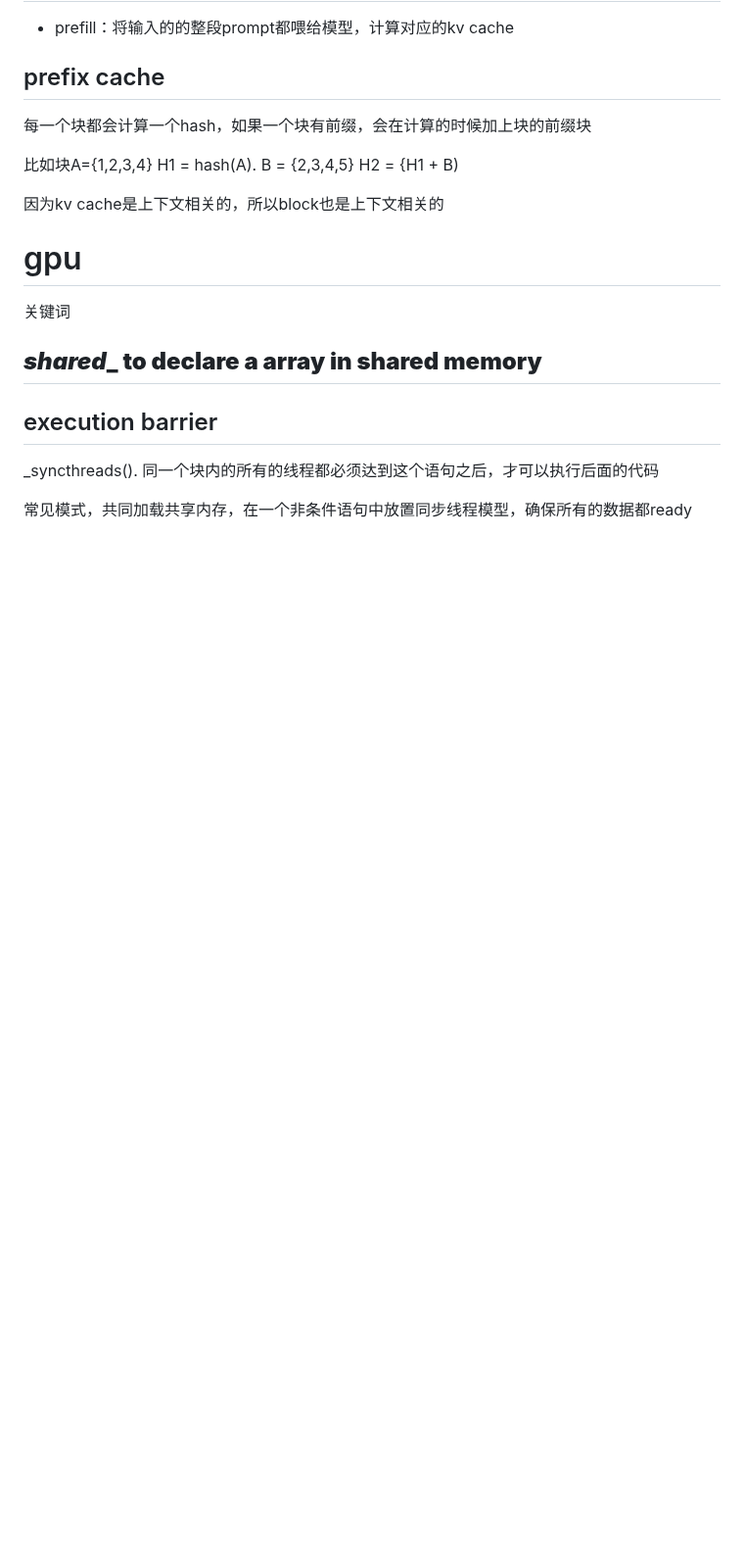
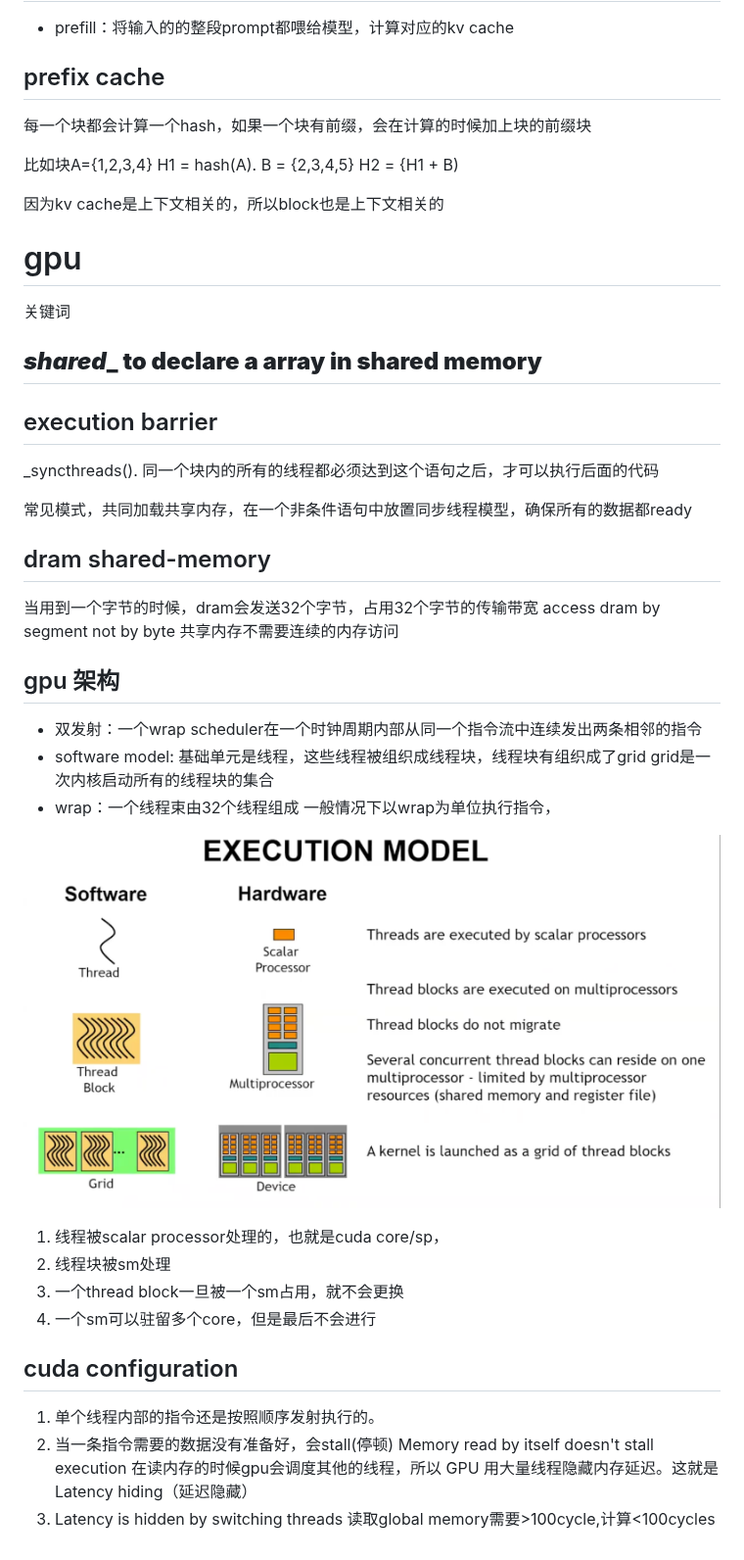
Before and after one commit to godjupit/csnote, a Markdown page: infra/cuda.md, the part around the change. Shown at 98% size. Rendered like a GitHub page; pictures changed too: infra/image.png (added); blank space fills up the shorter version.

Commit message:
9/26

```diff
--- a/infra/cuda.md
+++ b/infra/cuda.md
@@ -21,3 +21,28 @@
 _syncthreads(). 同一个块内的所有的线程都必须达到这个语句之后，才可以执行后面的代码
 
 常见模式，共同加载共享内存，在一个非条件语句中放置同步线程模型，确保所有的数据都ready
+
+## dram shared-memory
+当用到一个字节的时候，dram会发送32个字节，占用32个字节的传输带宽
+access dram by segment not by byte
+共享内存不需要连续的内存访问
+
+## gpu 架构
+* 双发射：一个wrap scheduler在一个时钟周期内部从同一个指令流中连续发出两条相邻的指令
+* software model: 基础单元是线程，这些线程被组织成线程块，线程块有组织成了grid
+grid是一次内核启动所有的线程块的集合
+* wrap：一个线程束由32个线程组成 一般情况下以wrap为单位执行指令，
+
+
+
+![alt text](image.png)
+1. 线程被scalar processor处理的，也就是cuda core/sp，
+2. 线程块被sm处理
+3. 一个thread block一旦被一个sm占用，就不会更换
+4. 一个sm可以驻留多个core，但是最后不会进行
+
+## cuda configuration
+1. 单个线程内部的指令还是按照顺序发射执行的。
+2. 当一条指令需要的数据没有准备好，会stall(停顿)
+Memory read by itself doesn't stall execution 在读内存的时候gpu会调度其他的线程，所以 GPU 用大量线程隐藏内存延迟。这就是Latency hiding（延迟隐藏）
+3. Latency is hidden by switching threads 读取global memory需要>100cycle,计算<100cycles
```
